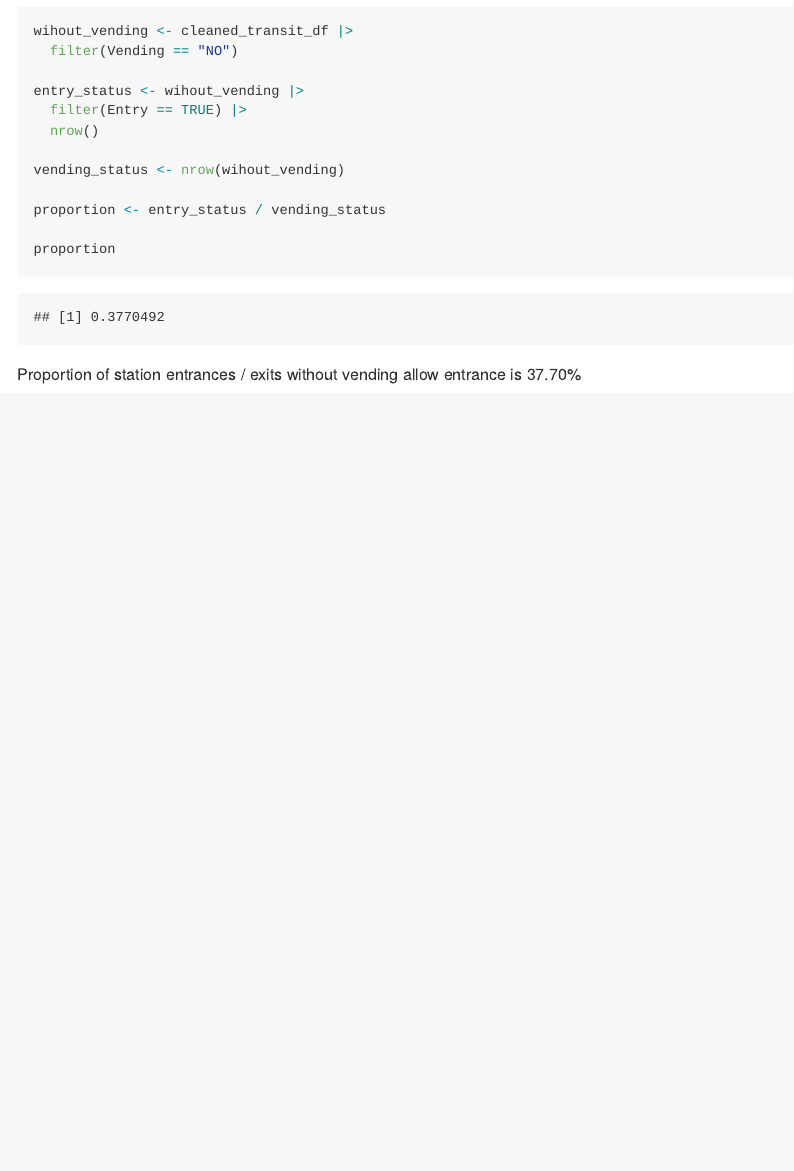
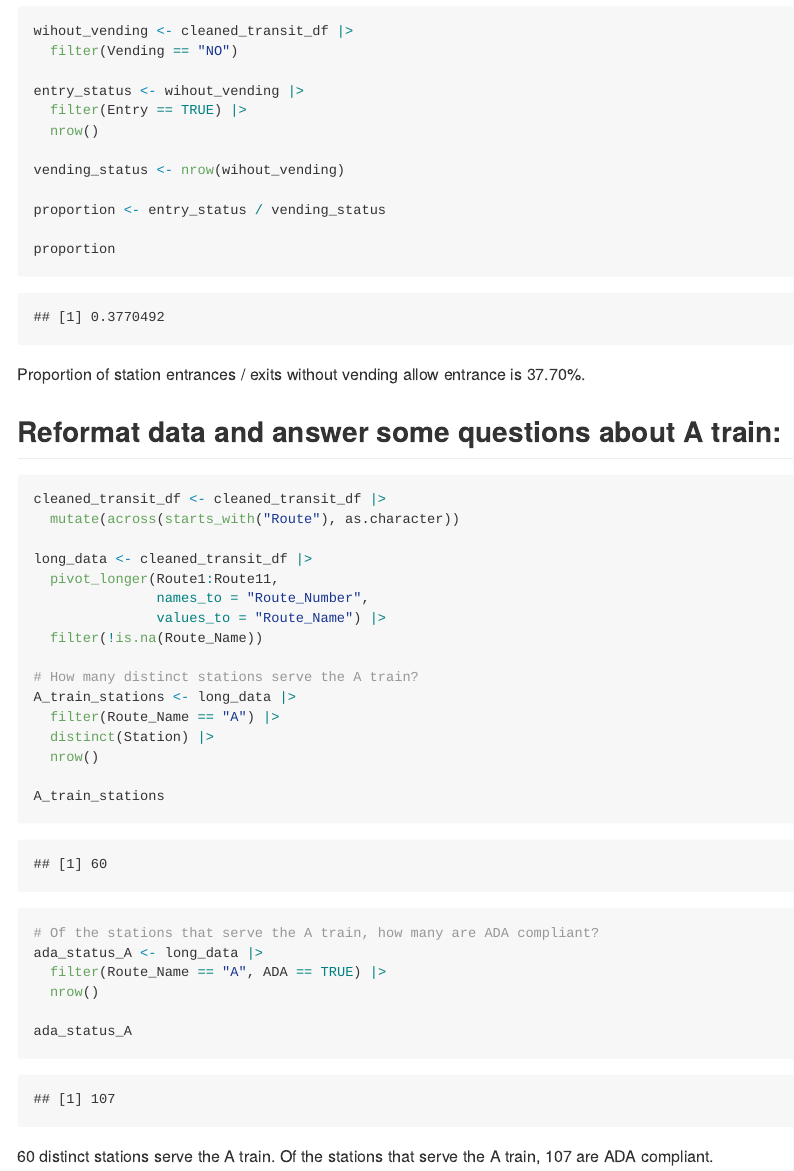
Before and after one commit to cj0915/p8105_hw2_cj2793, an R Markdown document (p8105_hw2_cj2793.Rmd): the page in a window 1100 px wide, from 2270 px down. The pictures show the output file p8105_hw2_cj2793.md that the author committed with the source, drawn offline in the style of GitHub; long lines of code are wrapped.

Commit message:
Reformat data and answer some questions about A train-->Problem 1 finished

````diff
--- a/p8105_hw2_cj2793.Rmd
+++ b/p8105_hw2_cj2793.Rmd
@@ -82,4 +82,34 @@ proportion <- entry_status / vending_status
 proportion
 ```
 
-Proportion of station entrances / exits without vending allow entrance is 37.70%
+Proportion of station entrances / exits without vending allow entrance is 37.70%.
+
+## Reformat data and answer some questions about A train:
+
+```{r}
+cleaned_transit_df <- cleaned_transit_df |>
+  mutate(across(starts_with("Route"), as.character))
+
+long_data <- cleaned_transit_df |>
+  pivot_longer(Route1:Route11,
+               names_to = "Route_Number",
+               values_to = "Route_Name") |>
+  filter(!is.na(Route_Name))
+
+# How many distinct stations serve the A train?
+A_train_stations <- long_data |>
+  filter(Route_Name == "A") |>
+  distinct(Station) |>
+  nrow()
+
+A_train_stations
+
+# Of the stations that serve the A train, how many are ADA compliant?
+ada_status_A <- long_data |>
+  filter(Route_Name == "A", ADA == TRUE) |>
+  nrow()
+
+ada_status_A
+```
+
+60 distinct stations serve the A train. Of the stations that serve the A train, 107 are ADA compliant.
````
Also changed, not shown: p8105_hw2_cj2793.md.
